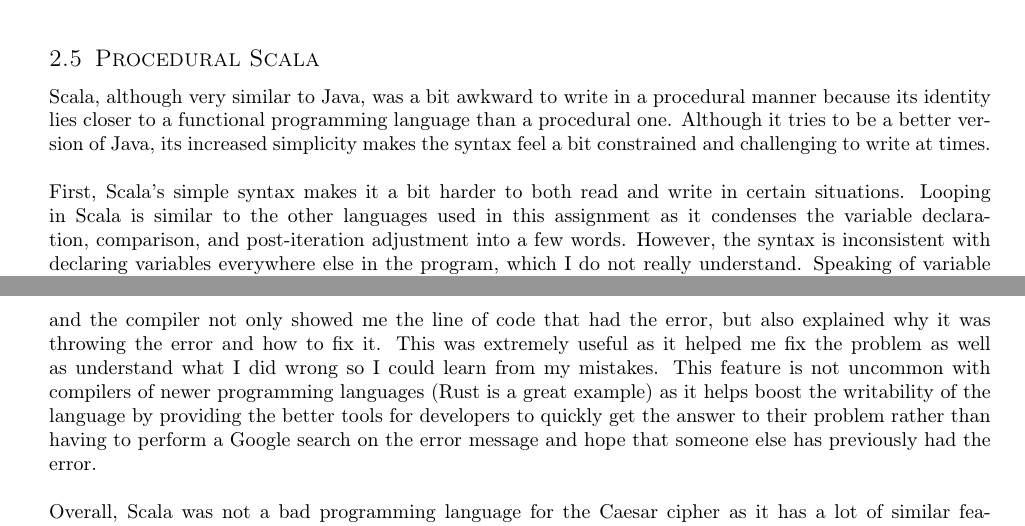
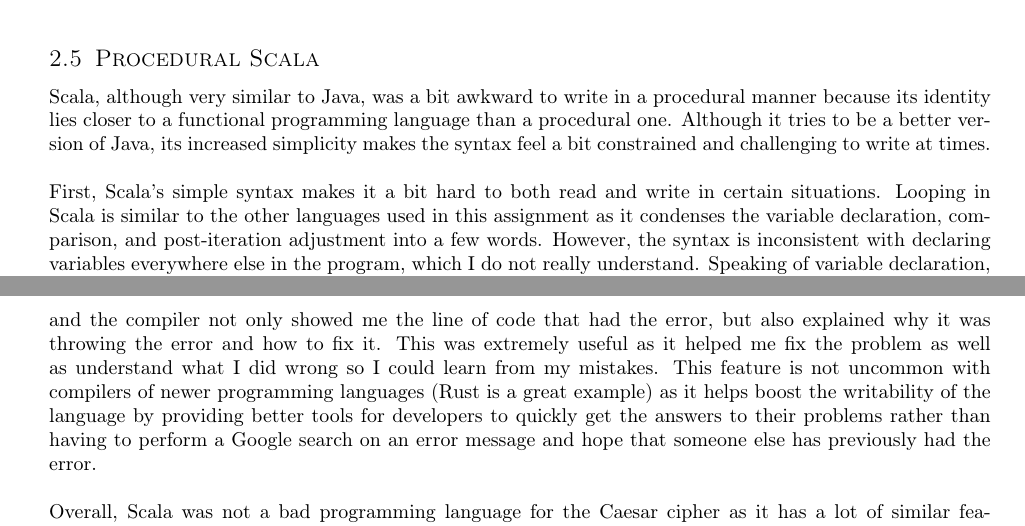
Before and after one commit to joshuaseligman/cmpt331-s23, a LaTeX problem sheet (programming-in-the-past/commentary/assignment1.tex): two parts of pages 24 and 25 of 29, joined at a grey line, cut so that both start at the same text. The pictures show the PDF file programming-in-the-past/commentary/assignment1.pdf that the author committed with the source.

Commit message:
More small fixes

```diff
--- a/programming-in-the-past/commentary/assignment1.tex
+++ b/programming-in-the-past/commentary/assignment1.tex
@@ -527,9 +527,9 @@ Caesar 0: HAL
 \subsection{Procedural Scala}
 Scala, although very similar to Java, was a bit awkward to write in a procedural manner because its identity lies closer to a functional programming language than a procedural one. Although it tries to be a better version of Java, its increased simplicity makes the syntax feel a bit constrained and challenging to write at times.
 \\ \\
-First, Scala's simple syntax makes it a bit harder to both read and write in certain situations. Looping in Scala is similar to the other languages used in this assignment as it condenses the variable declaration, comparison, and post-iteration adjustment into a few words. However, the syntax is inconsistent with declaring variables everywhere else in the program, which I do not really understand. Speaking of variable declaration, Scala's syntax for declaring variables prevents one from understanding if a variable is a constant or not. Variable declaration for constants begin with "val" and variable declarations for mutable variables begin with "var." This one letter difference does not make it very readable as one can easily glance over this error (I did several times) and is not very writable because the change is so minor that I do not feel like I am expressing the purpose of a variable with a single letter.
+First, Scala's simple syntax makes it a bit hard to both read and write in certain situations. Looping in Scala is similar to the other languages used in this assignment as it condenses the variable declaration, comparison, and post-iteration adjustment into a few words. However, the syntax is inconsistent with declaring variables everywhere else in the program, which I do not really understand. Speaking of variable declaration, Scala's syntax for declaring variables prevents one from understanding if a variable is a constant or not. Variable declaration for constants begin with "val" and variable declarations for mutable variables begin with "var." This one letter difference does not make it very readable as one can easily glance over this error (I did several times) and is not very writable because the change is so minor that I do not feel like I am expressing the purpose of a variable with a single letter.
 \\ \\
-Fortunately, since Scala is a newer programming language, it provides developers with a wide range of tools out of the box. More specifically, its compiler is designed to increase understanding of the problems that it finds rather than just building programs. For instance, when I was trying to assign a new value to a variable declared with "val," the compiler initially threw an unhelpful error of the problem and suggested that I use the "-explain" flag for more details. I then tried to recompile the project with the "-explain" flag and the compiler not only showed me the line of code that had the error, but also explained why it was throwing the error and how to fix it. This was extremely useful as it helped me fix the problem as well as understand what I did wrong so I could learn from my mistakes. This feature is not uncommon with compilers of newer programming languages (Rust is a great example) as it helps boost the writability of the language by providing the better tools for developers to quickly get the answer to their problem rather than having to perform a Google search on the error message and hope that someone else has previously had the error.
+Fortunately, since Scala is a newer programming language, it provides developers with a wide range of tools out of the box. More specifically, its compiler is designed to increase understanding of the problems that it finds rather than just building programs. For instance, when I was trying to assign a new value to a variable declared with "val," the compiler initially threw an unhelpful error of the problem and suggested that I use the "-explain" flag for more details. I then tried to recompile the project with the "-explain" flag and the compiler not only showed me the line of code that had the error, but also explained why it was throwing the error and how to fix it. This was extremely useful as it helped me fix the problem as well as understand what I did wrong so I could learn from my mistakes. This feature is not uncommon with compilers of newer programming languages (Rust is a great example) as it helps boost the writability of the language by providing better tools for developers to quickly get the answers to their problems rather than having to perform a Google search on an error message and hope that someone else has previously had the error.
 \\ \\
 Overall, Scala was not a bad programming language for the Caesar cipher as it has a lot of similar features and syntax patterns as a lot of other programming languages. However, its oversimplified syntax hurts it at times and is quickly made up for by its compiler that was built to increase developer productivity.
 
```
Also changed, not shown: programming-in-the-past/commentary/assignment1.pdf, programming-in-the-past/commentary/assignment1.tex (2 more changed lines).
